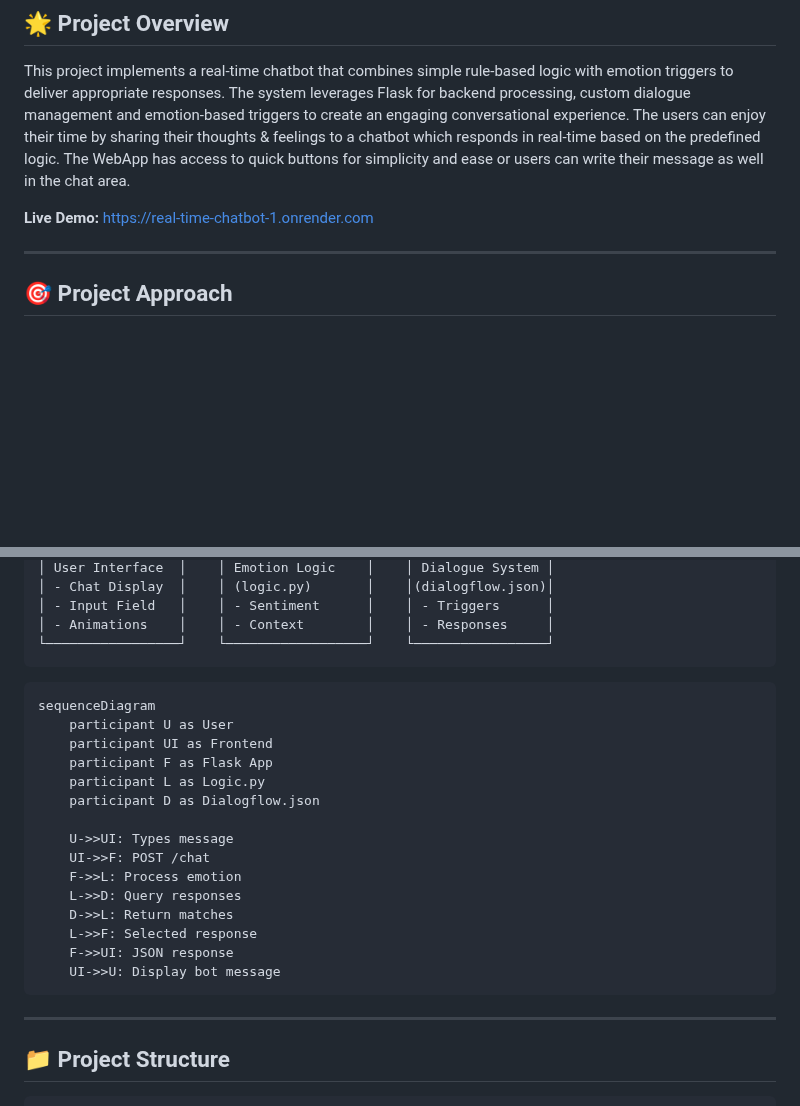
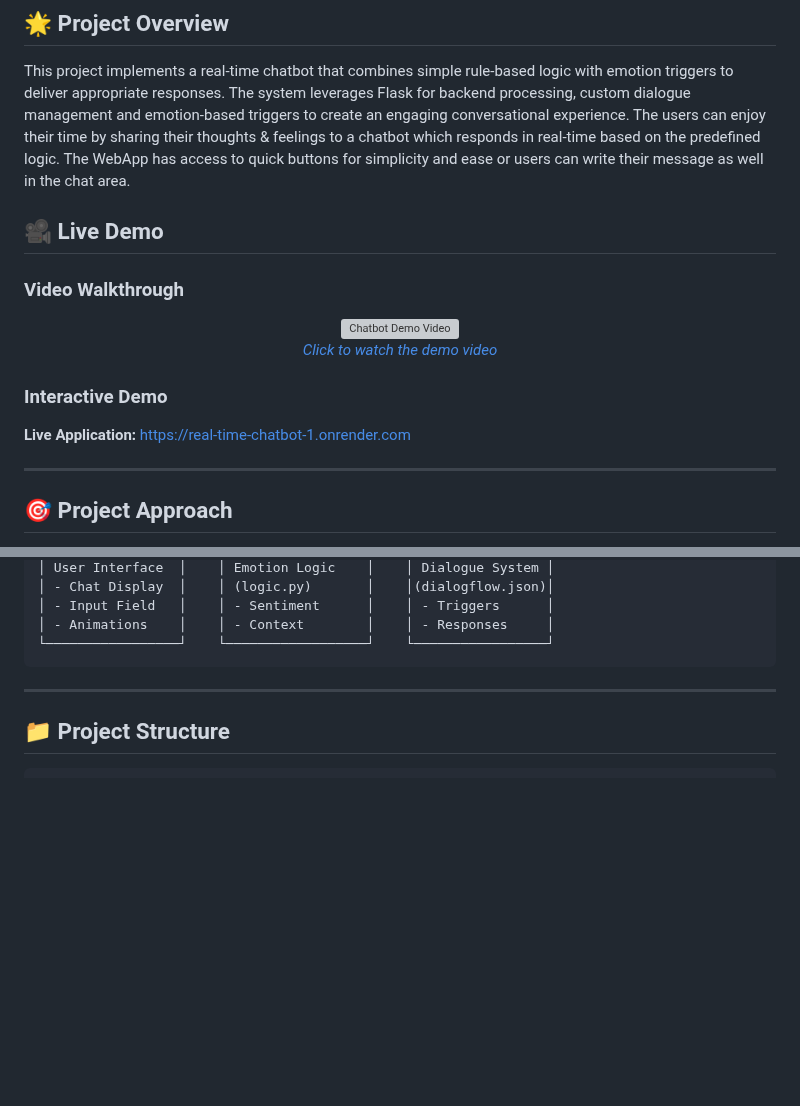
Before and after one commit to nikhom14/Real-Time-Chatbot, a Markdown page: README.md, 2 parts joined by grey strips. GitHub-like rendering; blank space fills up the shorter version; grey boxes are pictures that could not be loaded.

````diff
--- a/README.md
+++ b/README.md
@@ -5,7 +5,19 @@
 This project implements a real-time chatbot that combines simple rule-based logic with emotion triggers to deliver appropriate responses. The system leverages Flask for backend processing, custom dialogue management and emotion-based triggers to create an engaging conversational experience.
 The users can enjoy their time by sharing their thoughts & feelings to a chatbot which responds in real-time based on the predefined logic. The WebApp has access to quick buttons for simplicity and ease or users can write their message as well in the chat area.
 
-**Live Demo:** [ https://real-time-chatbot-1.onrender.com](https://real-time-chatbot-1.onrender.com)
+## 🎥 Live Demo
+
+### Video Walkthrough
+<div align="center">
+  <a href="https://github.com/user-attachments/assets/5cca6508-e437-4f23-b9a2-43c2c26de9a7">
+    <img src="./images/demo-thumbnail.png" alt="Chatbot Demo Video" width="600">
+    <br>
+    <em>Click to watch the demo video</em>
+  </a>
+</div>
+
+### Interactive Demo
+**Live Application:** [ https://real-time-chatbot-1.onrender.com](https://real-time-chatbot-1.onrender.com)
 
 ---
 
@@ -37,23 +49,6 @@ Our approach centers around developing a human-like conversational experience by
 │ - Input Field   │    │ - Sentiment      │    │ - Triggers      │
 │ - Animations    │    │ - Context        │    │ - Responses     │
 └─────────────────┘    └──────────────────┘    └─────────────────┘
-```
-```
-sequenceDiagram
-    participant U as User
-    participant UI as Frontend
-    participant F as Flask App
-    participant L as Logic.py
-    participant D as Dialogflow.json
-
-    U->>UI: Types message
-    UI->>F: POST /chat
-    F->>L: Process emotion
-    L->>D: Query responses
-    D->>L: Return matches
-    L->>F: Selected response
-    F->>UI: JSON response
-    UI->>U: Display bot message
 ```
 ---
 
````
